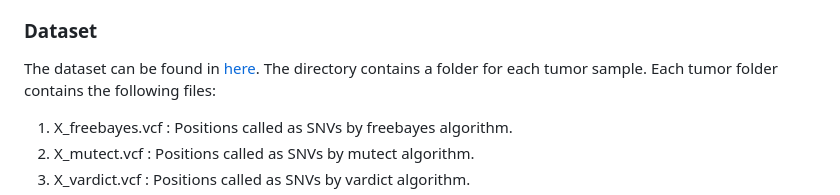
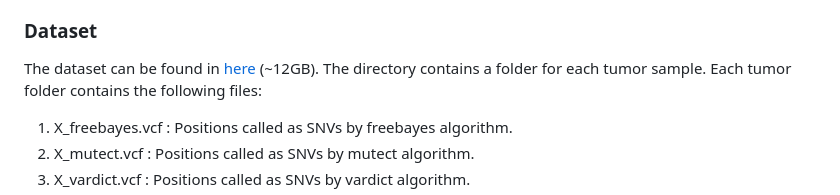
Before and after one commit to Joel-Milla/Somatic-Single-Nucleotide-Variants-in-Cancer, a Markdown page: README.md, the part around the change. Rendered like a GitHub page.

```diff
--- a/README.md
+++ b/README.md
@@ -6,7 +6,7 @@ We have 4 different SNV calling algorithms that sometimes yield different result
 - This means that this four algorithms give sometimes different lists of possible cancer variants that are different than in our normal blood, and the job is to use the four lists to produce a final list in order to be more certain if a variant is part of the cancer or not.
 
 ### Dataset
-The dataset can be found in [here](https://tecmx-my.sharepoint.com/:u:/g/personal/a01177727_tec_mx/EUXNrdoUX3xJn91B7ru9EWcBOVTvBk1LZSRX6H8lzzua1g?e=kwy8Rk). The directory contains a folder for each tumor sample. Each tumor folder contains the following files:
+The dataset can be found in [here](https://tecmx-my.sharepoint.com/:u:/g/personal/a01177727_tec_mx/EUXNrdoUX3xJn91B7ru9EWcBOVTvBk1LZSRX6H8lzzua1g?e=kwy8Rk) (~12GB). The directory contains a folder for each tumor sample. Each tumor folder contains the following files:
 1. X_freebayes.vcf : Positions called as SNVs by freebayes algorithm.
 2. X_mutect.vcf : Positions called as SNVs by mutect algorithm.
 3. X_vardict.vcf : Positions called as SNVs by vardict algorithm.
```
